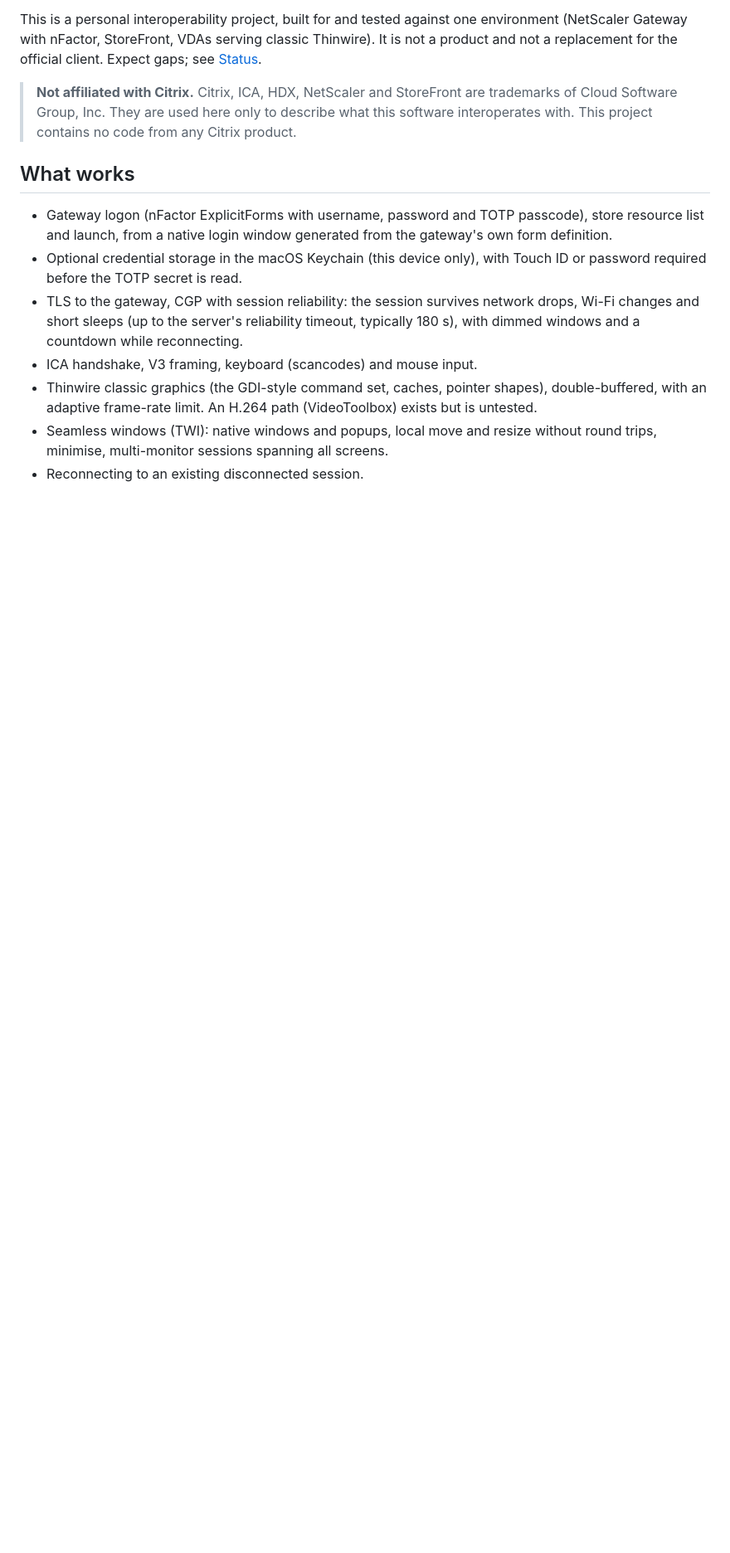
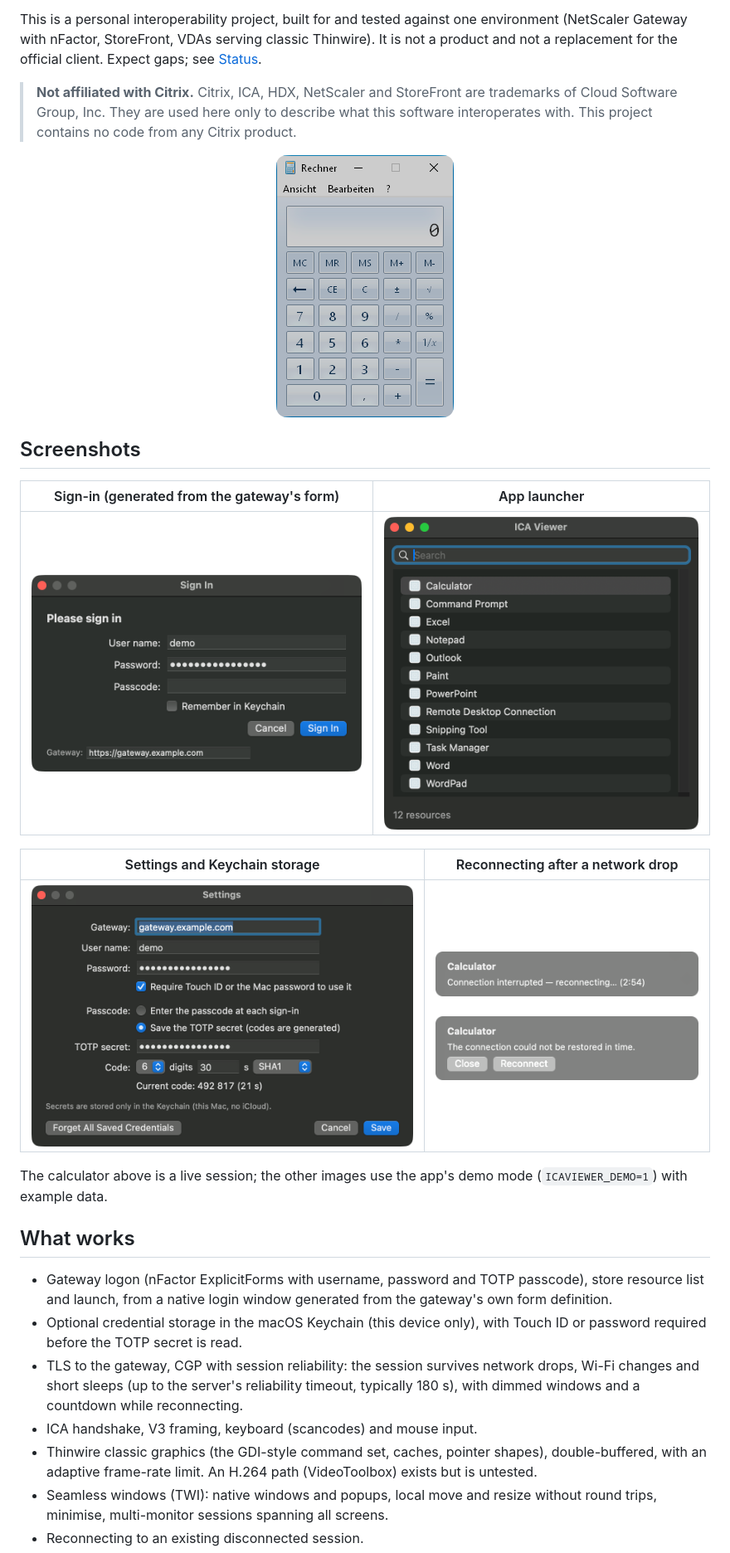
Before and after one commit to JanHaan/swift-ica-client, a Markdown page: README.md, the part around one of its changes. Shown at 83% size. GitHub-like rendering; pictures changed too: assets/screenshots/gaveup.png (added), assets/screenshots/hud.png (added), assets/screenshots/launcher.png (added); blank space fills up the shorter version.

Commit message:
README screenshots and install section; launcher sizes to its rows

```diff
--- a/README.md
+++ b/README.md
@@ -12,6 +12,23 @@ and not a replacement for the official client. Expect gaps; see [Status](#status
 > **Not affiliated with Citrix.** Citrix, ICA, HDX, NetScaler and StoreFront are trademarks of
 > Cloud Software Group, Inc. They are used here only to describe what this software
 > interoperates with. This project contains no code from any Citrix product.
+
+<p align="center">
+  <img src="assets/screenshots/remote-calculator.png" width="214" alt="A Windows calculator published through the gateway, shown as a native macOS window">
+</p>
+
+## Screenshots
+
+| Sign-in (generated from the gateway's form) | App launcher |
+|---|---|
+| <img src="assets/screenshots/login.png" width="440" alt="Sign-in window"> | <img src="assets/screenshots/launcher.png" width="420" alt="Launcher"> |
+
+| Settings and Keychain storage | Reconnecting after a network drop |
+|---|---|
+| <img src="assets/screenshots/settings.png" width="540" alt="Settings window"> | <img src="assets/screenshots/hud.png" width="360" alt="Reconnect status"><br><br><img src="assets/screenshots/gaveup.png" width="360" alt="Reconnect panel"> |
+
+The calculator above is a live session; the other images use the app's demo mode
+(`ICAVIEWER_DEMO=1`) with example data.
 
 ## What works
 
```
Also changed, not shown: other parts of README.md (+12 -0 lines), 1 other file.
